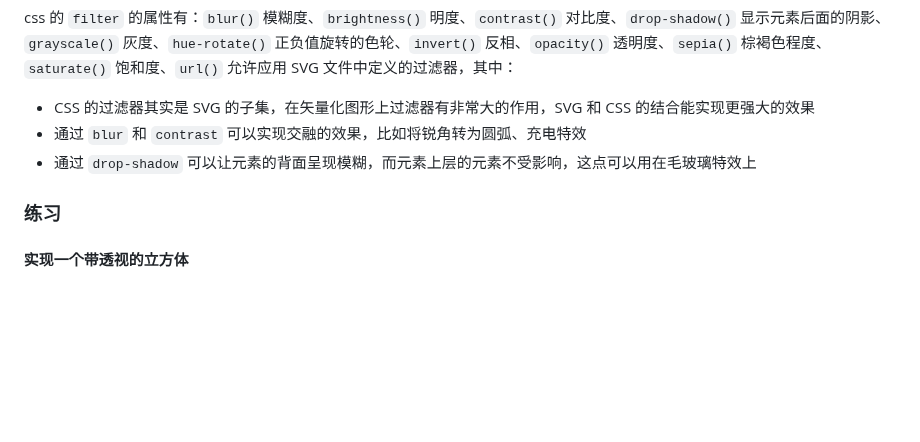
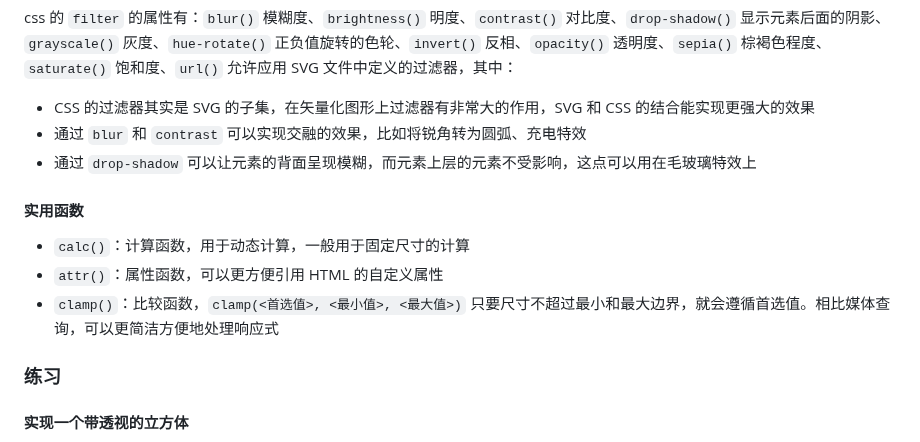
Before and after one commit to XieZongChen/practice-graphical, a Markdown page: README.md, the part around the change. GitHub-like rendering; blank space fills up the shorter version.

Commit message:
feat: 添加笔记

```diff
--- a/README.md
+++ b/README.md
@@ -57,6 +57,12 @@ css 的 `filter` 的属性有：`blur()` 模糊度、`brightness()` 明度、`co
 - 通过 `blur` 和 `contrast` 可以实现交融的效果，比如将锐角转为圆弧、充电特效
 - 通过 `drop-shadow` 可以让元素的背面呈现模糊，而元素上层的元素不受影响，这点可以用在毛玻璃特效上
 
+#### 实用函数
+
+- `calc()`：计算函数，用于动态计算，一般用于固定尺寸的计算
+- `attr()`：属性函数，可以更方便引用 HTML 的自定义属性
+- `clamp()`：比较函数，`clamp(<首选值>, <最小值>, <最大值>)` 只要尺寸不超过最小和最大边界，就会遵循首选值。相比媒体查询，可以更简洁方便地处理响应式
+
 ### 练习
 
 #### 实现一个带透视的立方体
```
